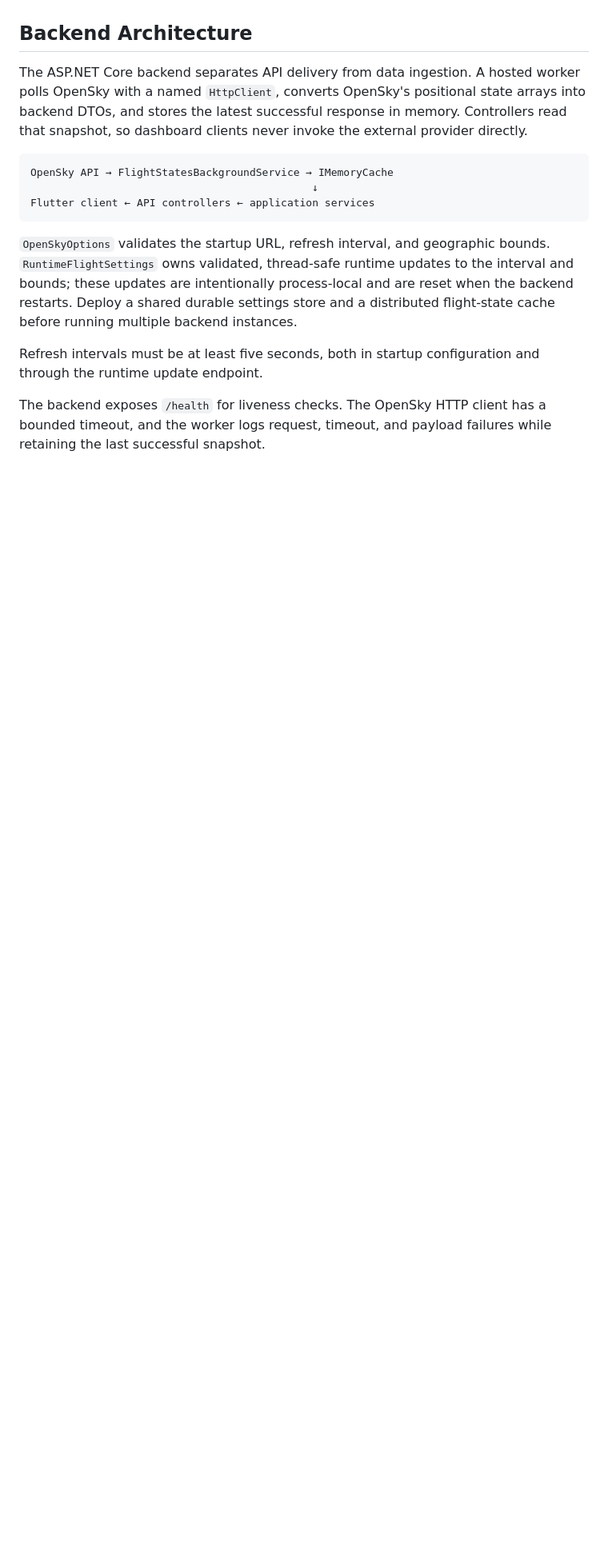
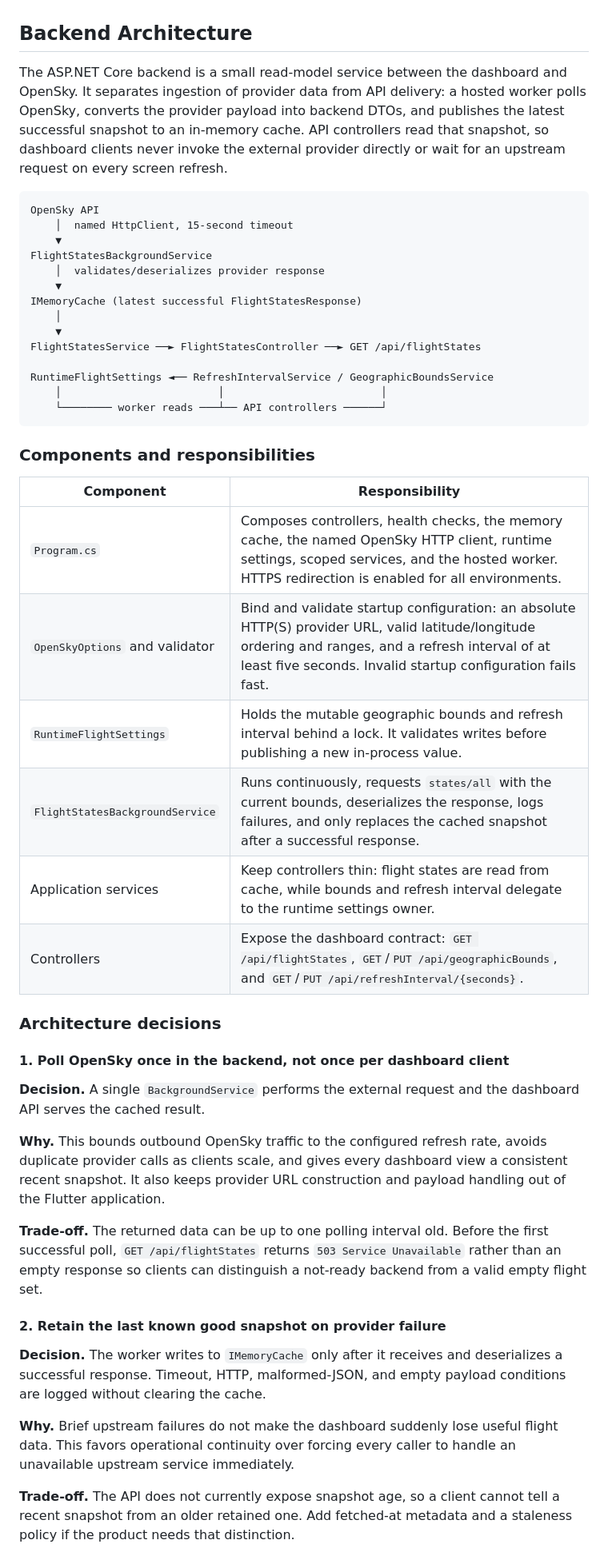
Before and after one commit to pawberryworks/Live-Flight-Ops-Dashboard, a Markdown page: readme.md, the part around one of its changes. Shown at 80% size. Drawn GitHub-style; blank space fills up the shorter version.

Commit message:
Document backend architecture decisions

````diff
--- a/readme.md
+++ b/readme.md
@@ -107,27 +107,69 @@ package) before extending that feature further.
 
 ## Backend Architecture
 
-The ASP.NET Core backend separates API delivery from data ingestion. A hosted
-worker polls OpenSky with a named `HttpClient`, converts OpenSky's positional
-state arrays into backend DTOs, and stores the latest successful response in
-memory. Controllers read that snapshot, so dashboard clients never invoke the
-external provider directly.
+The ASP.NET Core backend is a small read-model service between the dashboard
+and OpenSky. It separates ingestion of provider data from API delivery: a
+hosted worker polls OpenSky, converts the provider payload into backend DTOs,
+and publishes the latest successful snapshot to an in-memory cache. API
+controllers read that snapshot, so dashboard clients never invoke the external
+provider directly or wait for an upstream request on every screen refresh.
 
 ```text
-OpenSky API → FlightStatesBackgroundService → IMemoryCache
-                                             ↓
-Flutter client ← API controllers ← application services
+OpenSky API
+    │  named HttpClient, 15-second timeout
+    ▼
+FlightStatesBackgroundService
+    │  validates/deserializes provider response
+    ▼
+IMemoryCache (latest successful FlightStatesResponse)
+    │
+    ▼
+FlightStatesService ──► FlightStatesController ──► GET /api/flightStates
+
+RuntimeFlightSettings ◄── RefreshIntervalService / GeographicBoundsService
+    │                         │                         │
+    └──────── worker reads ───┴── API controllers ──────┘
 ```
 
-`OpenSkyOptions` validates the startup URL, refresh interval, and geographic
-bounds. `RuntimeFlightSettings` owns validated, thread-safe runtime updates to
-the interval and bounds; these updates are intentionally process-local and are
-reset when the backend restarts. Deploy a shared durable settings store and a
-distributed flight-state cache before running multiple backend instances.
+### Components and responsibilities
 
-Refresh intervals must be at least five seconds, both in startup configuration
-and through the runtime update endpoint.
+| Component | Responsibility |
+| --- | --- |
+| `Program.cs` | Composes controllers, health checks, the memory cache, the named OpenSky HTTP client, runtime settings, scoped services, and the hosted worker. HTTPS redirection is enabled for all environments. |
+| `OpenSkyOptions` and validator | Bind and validate startup configuration: an absolute HTTP(S) provider URL, valid latitude/longitude ordering and ranges, and a refresh interval of at least five seconds. Invalid startup configuration fails fast. |
+| `RuntimeFlightSettings` | Holds the mutable geographic bounds and refresh interval behind a lock. It validates writes before publishing a new in-process value. |
+| `FlightStatesBackgroundService` | Runs continuously, requests `states/all` with the current bounds, deserializes the response, logs failures, and only replaces the cached snapshot after a successful response. |
+| Application services | Keep controllers thin: flight states are read from cache, while bounds and refresh interval delegate to the runtime settings owner. |
+| Controllers | Expose the dashboard contract: `GET /api/flightStates`, `GET`/`PUT /api/geographicBounds`, and `GET`/`PUT /api/refreshInterval/{seconds}`. |
 
-The backend exposes `/health` for liveness checks. The OpenSky HTTP client has
-a bounded timeout, and the worker logs request, timeout, and payload failures
-while retaining the last successful snapshot.
+### Architecture decisions
+
+#### 1. Poll OpenSky once in the backend, not once per dashboard client
+
+**Decision.** A single `BackgroundService` performs the external request and
+the dashboard API serves the cached result.
+
+**Why.** This bounds outbound OpenSky traffic to the configured refresh rate,
+avoids duplicate provider calls as clients scale, and gives every dashboard
+view a consistent recent snapshot. It also keeps provider URL construction and
+payload handling out of the Flutter application.
+
+**Trade-off.** The returned data can be up to one polling interval old. Before
+the first successful poll, `GET /api/flightStates` returns `503 Service
+Unavailable` rather than an empty response so clients can distinguish a
+not-ready backend from a valid empty flight set.
+
+#### 2. Retain the last known good snapshot on provider failure
+
+**Decision.** The worker writes to `IMemoryCache` only after it receives and
+deserializes a successful response. Timeout, HTTP, malformed-JSON, and empty
+payload conditions are logged without clearing the cache.
+
+**Why.** Brief upstream failures do not make the dashboard suddenly lose useful
+flight data. This favors operational continuity over forcing every caller to
+handle an unavailable upstream service immediately.
+
+**Trade-off.** The API does not currently expose snapshot age, so a client
+cannot tell a recent snapshot from an older retained one. Add fetched-at
+metadata and a staleness policy if the product needs that distinction.
+
````
Also changed, not shown: other parts of readme.md (+51 -0 lines).
